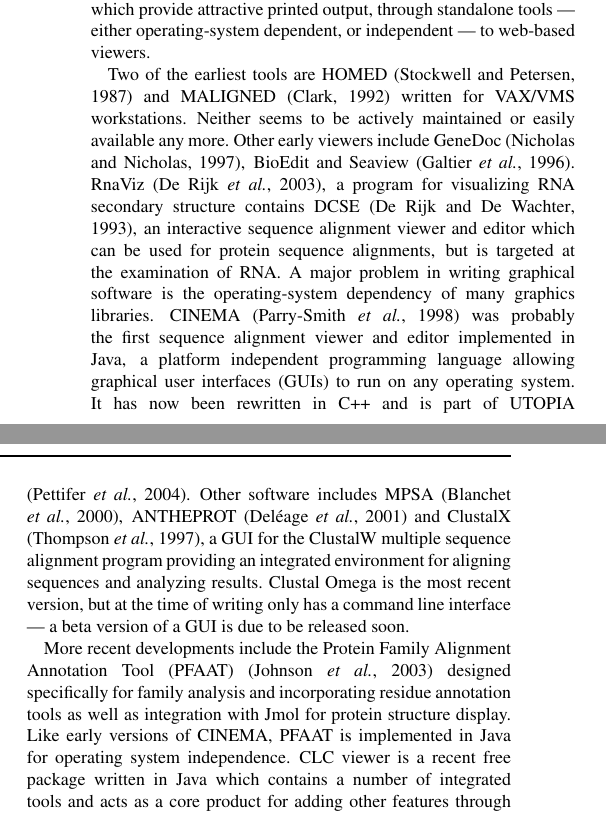
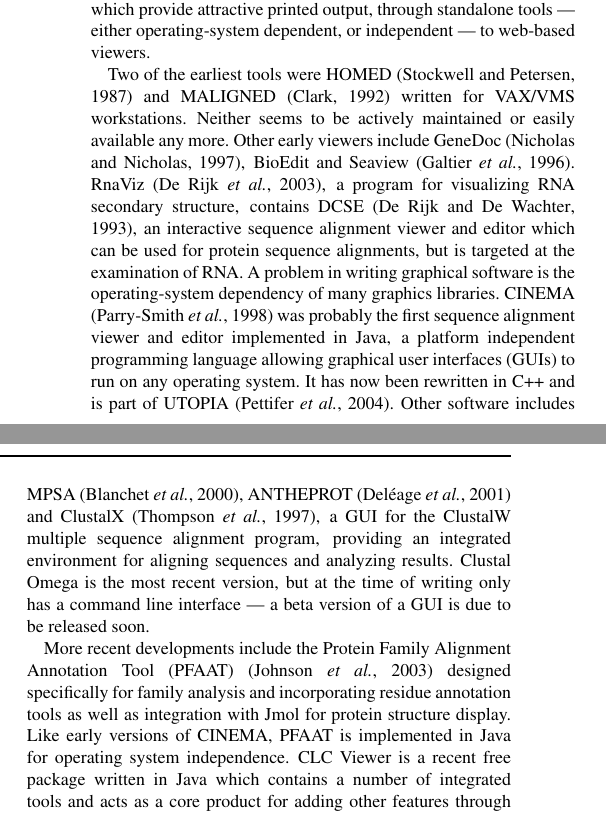
Before and after one commit to AndrewCRMartin/JSAV, a LaTeX paper (paper/jsav.tex): two parts of the columns of page 1 of 2, joined at a grey line, cut so that both start at the same text. Compiled offline with pdfLaTeX.

Commit message:
Final tweaks to paper

```diff
--- a/paper/jsav.tex
+++ b/paper/jsav.tex
@@ -53,16 +53,16 @@
 provide attractive printed output, through standalone tools --- either
 operating-system dependent, or independent --- to web-based viewers.
 
-Two of the earliest tools are HOMED\cite{stockwell:homed} and
+Two of the earliest tools were HOMED\cite{stockwell:homed} and
 MALIGNED\cite{clark:maligned} written for VAX/VMS workstations.
 Neither seems to be actively maintained or easily available any
 more. Other early viewers include GeneDoc\cite{nicholas:genedoc},
 BioEdit and Seaview\cite{galtier:seaview}. RnaViz\cite{derijk:rnaviz},
-a program for visualizing RNA secondary structure contains
+a program for visualizing RNA secondary structure, contains
 DCSE\cite{derijk:dcse}, an interactive sequence alignment viewer and
 editor which can be used for protein sequence alignments, but is
-targeted at the examination of RNA. A major problem in writing
-graphical software is the operating-system dependency of many graphics
+targeted at the examination of RNA. A problem in writing graphical
+software is the operating-system dependency of many graphics
 libraries. CINEMA\cite{parrysmith:cinema} was probably the first
 sequence alignment viewer and editor implemented in Java, a platform
 independent programming language allowing graphical user interfaces
@@ -70,18 +70,17 @@
 C++ and is part of UTOPIA\cite{pettifer:utopia}. Other software
 includes MPSA\cite{blanchet:mpsa}, ANTHEPROT\cite{deleage:antheprot}
 and ClustalX\cite{thompson:clustalx}, a GUI for the ClustalW multiple
-sequence alignment program providing an integrated environment for
-aligning sequences and analyzing results. Clustal Omega is the
-most recent version, but at the time of writing
-only has a command line interface --- a beta version of a GUI is due
-to be released soon.
+sequence alignment program, providing an integrated environment for
+aligning sequences and analyzing results. Clustal Omega is the most
+recent version, but at the time of writing only has a command line
+interface --- a beta version of a GUI is due to be released soon.
 
 More recent developments include the Protein Family Alignment
 Annotation Tool (PFAAT)\cite{johnson:pfaat} designed specifically for
 family analysis and incorporating residue annotation tools as well as
 integration with Jmol for protein structure display. Like early
 versions of CINEMA, PFAAT is implemented in Java for operating system
-independence. CLC~viewer is a recent free package written in Java
+independence. CLC~Viewer is a recent free package written in Java
 which contains a number of integrated tools and acts as a core product
 for adding other features through a commercial version.  A more
 complete list of MSA viewers is available on the web at
```
Also changed, not shown: paper/jsav.bib (+5 -2 lines).
